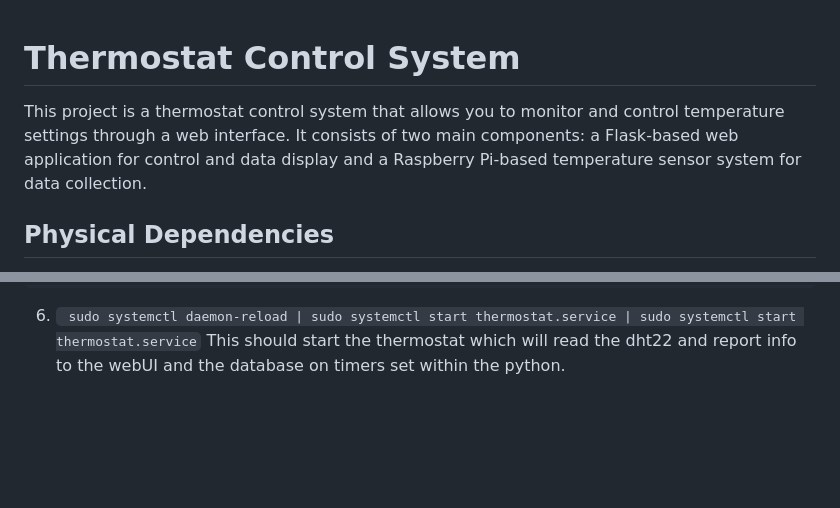
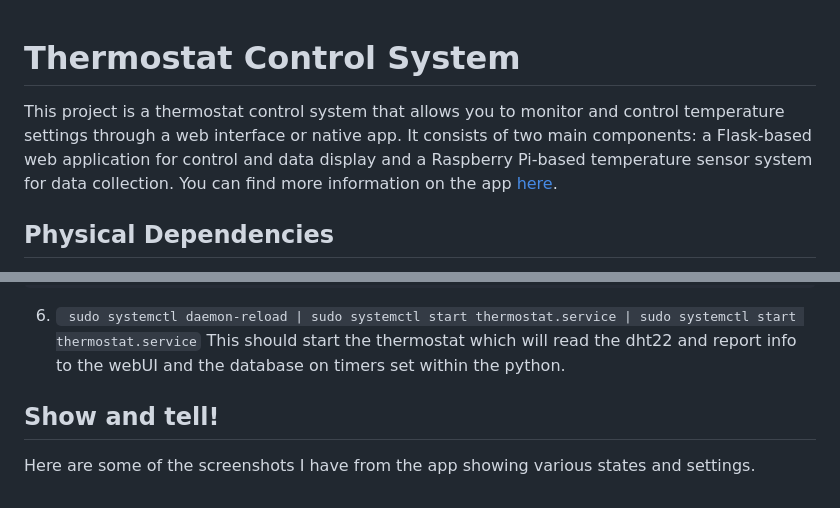
Before and after one commit to AlexGeddylfson/RPI-Thermostat, a Markdown page: README.md, 2 parts joined by grey strips. Rendered like a GitHub page; blank space fills up the shorter version.

````diff
--- a/README.md
+++ b/README.md
@@ -1,6 +1,8 @@
+
+
 # Thermostat Control System
 
-This project is a thermostat control system that allows you to monitor and control temperature settings through a web interface. It consists of two main components: a Flask-based web application for control and data display and a Raspberry Pi-based temperature sensor system for data collection.
+This project is a thermostat control system that allows you to monitor and control temperature settings through a web interface or native app. It consists of two main components: a Flask-based web application for control and data display and a Raspberry Pi-based temperature sensor system for data collection. You can find more information on the app [here](https://github.com/AlexGeddylfson/Thermostat-App).
 
 ## Physical Dependencies
 
@@ -96,3 +98,6 @@ WantedBy=multi-user.target
 
 6. ``` sudo systemctl daemon-reload | sudo systemctl start thermostat.service | sudo systemctl start thermostat.service```
 This should start the thermostat which will read the dht22 and report info to the webUI and the database on timers set within the python.
+
+## Show and tell!
+Here are some of the screenshots I have from the app showing various states and settings.
````
